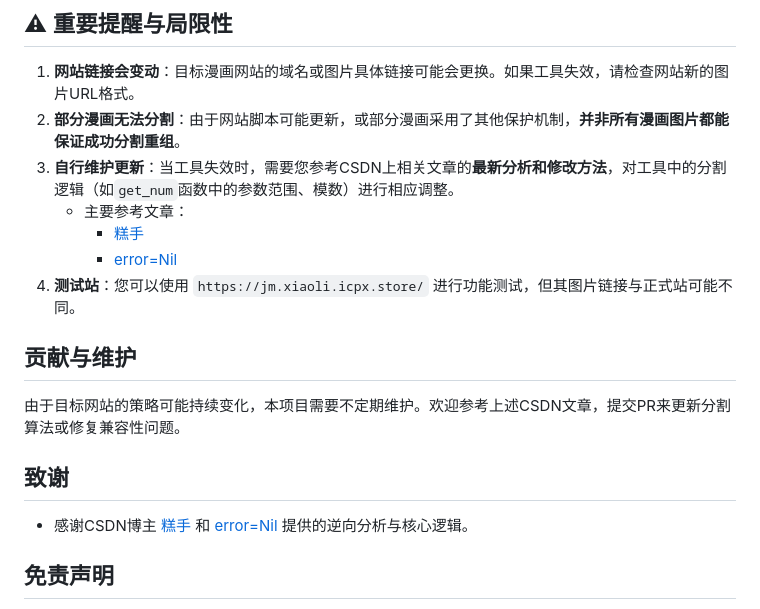
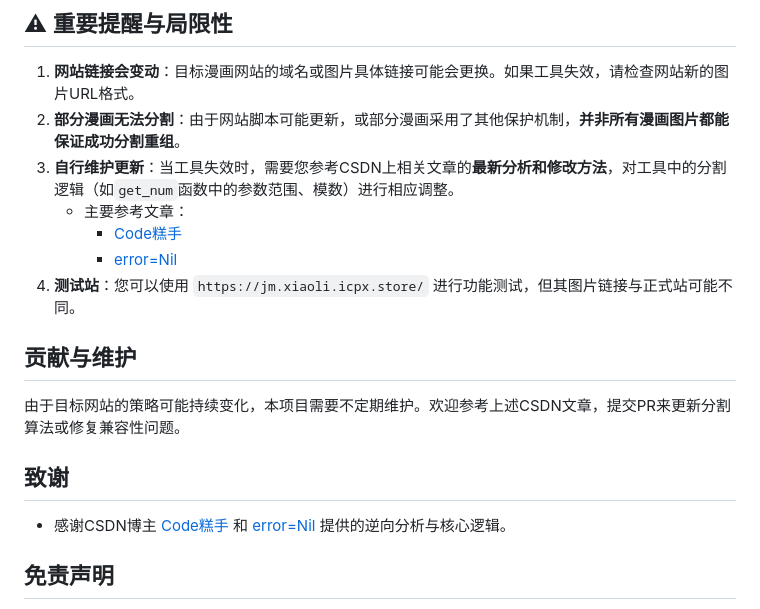
Before and after one commit to liweimin39/jm-photo, a Markdown page: README.md, the part around the change. GitHub-like rendering.

```diff
--- a/README.md
+++ b/README.md
@@ -34,7 +34,7 @@
 2.  **部分漫画无法分割**：由于网站脚本可能更新，或部分漫画采用了其他保护机制，**并非所有漫画图片都能保证成功分割重组**。
 3.  **自行维护更新**：当工具失效时，需要您参考CSDN上相关文章的**最新分析和修改方法**，对工具中的分割逻辑（如`get_num`函数中的参数范围、模数）进行相应调整。
     - 主要参考文章：
-      - [糕手](https://blog.csdn.net/qq_36684855/article/details/121582883)
+      - [Code糕手](https://blog.csdn.net/qq_36684855/article/details/121582883)
       - [error=Nil](https://blog.csdn.net/m0_50233241/article/details/148189510)
 4.  **测试站**：您可以使用 `https://jm.xiaoli.icpx.store/` 进行功能测试，但其图片链接与正式站可能不同。
 
@@ -46,7 +46,7 @@
 
 ## 致谢
 
-- 感谢CSDN博主 [糕手](https://blog.csdn.net/qq_36684855) 和 [error=Nil](https://blog.csdn.net/m0_50233241) 提供的逆向分析与核心逻辑。
+- 感谢CSDN博主 [Code糕手](https://blog.csdn.net/qq_36684855) 和 [error=Nil](https://blog.csdn.net/m0_50233241) 提供的逆向分析与核心逻辑。
 
 ## 免责声明
 
```
